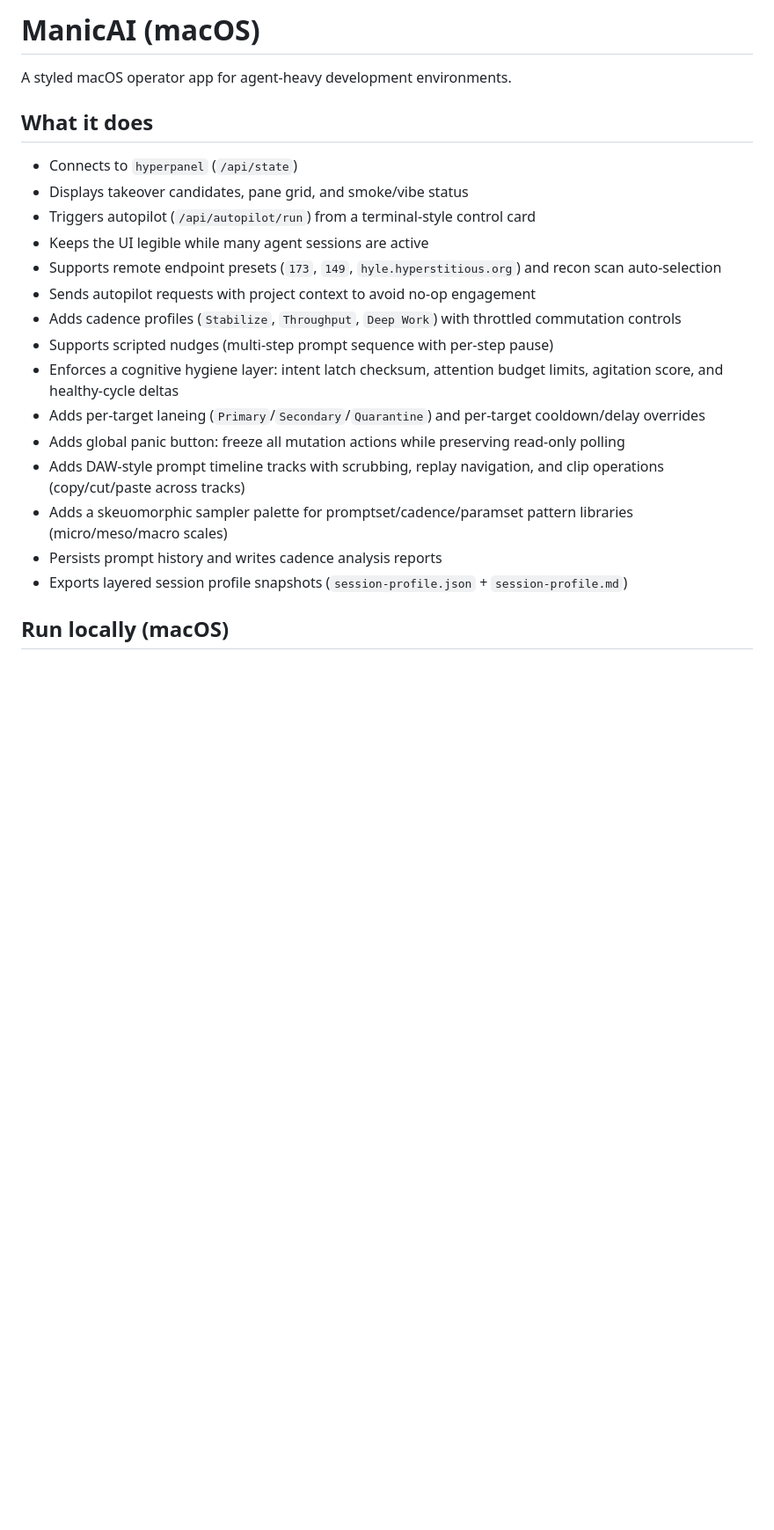
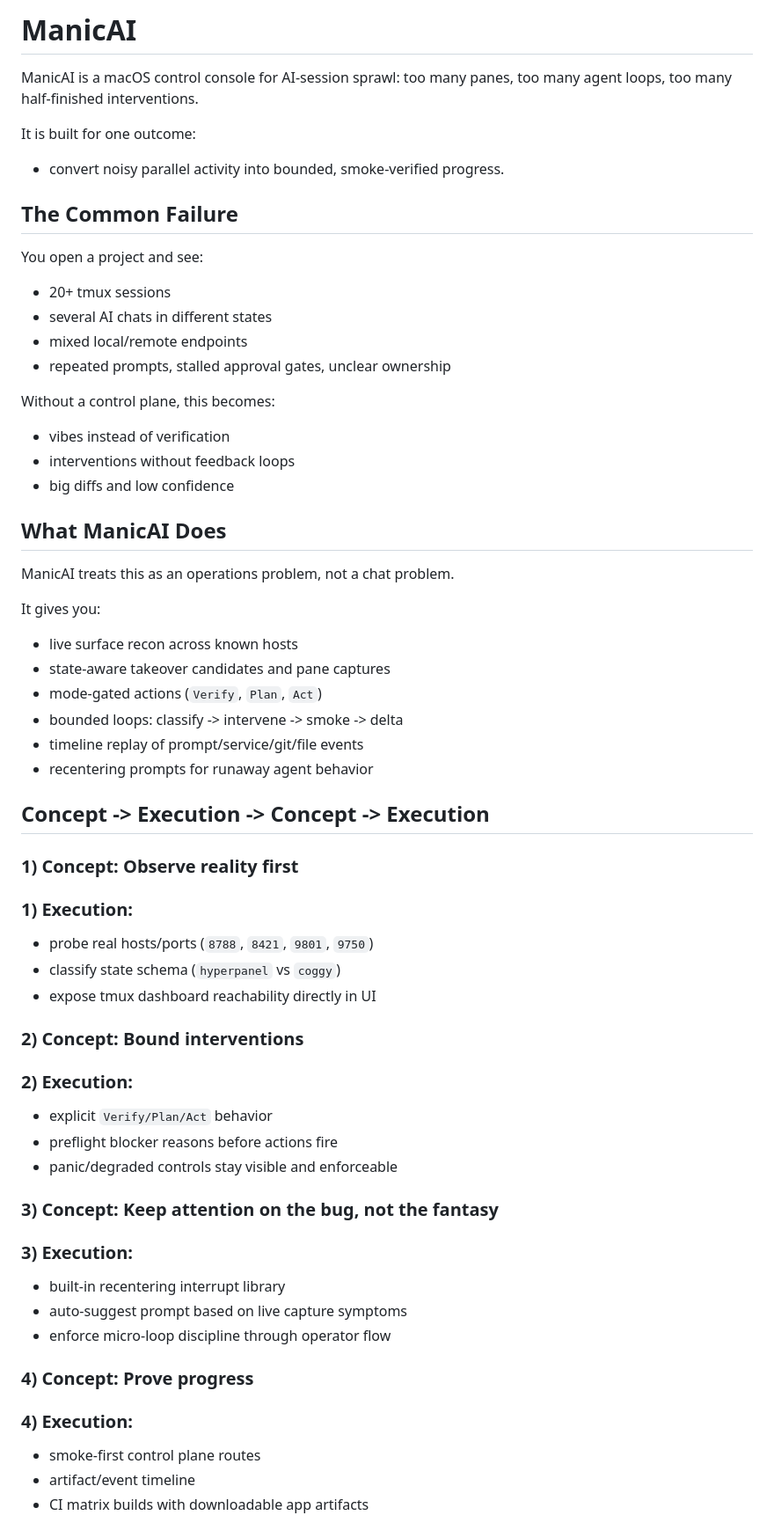
Before and after one commit to uprootiny/ManicAI, a Markdown page: README.md, the part around one of its changes. Shown at 88% size. Rendered like a GitHub page; blank space fills up the shorter version.

```diff
--- a/README.md
+++ b/README.md
@@ -1,23 +1,58 @@
-# ManicAI (macOS)
+# ManicAI
 
-A styled macOS operator app for agent-heavy development environments.
+ManicAI is a macOS control console for AI-session sprawl: too many panes, too many agent loops, too many half-finished interventions.
 
-## What it does
+It is built for one outcome:
+- convert noisy parallel activity into bounded, smoke-verified progress.
 
-- Connects to `hyperpanel` (`/api/state`)
-- Displays takeover candidates, pane grid, and smoke/vibe status
-- Triggers autopilot (`/api/autopilot/run`) from a terminal-style control card
-- Keeps the UI legible while many agent sessions are active
-- Supports remote endpoint presets (`173`, `149`, `hyle.hyperstitious.org`) and recon scan auto-selection
-- Sends autopilot requests with project context to avoid no-op engagement
-- Adds cadence profiles (`Stabilize`, `Throughput`, `Deep Work`) with throttled commutation controls
-- Supports scripted nudges (multi-step prompt sequence with per-step pause)
-- Enforces a cognitive hygiene layer: intent latch checksum, attention budget limits, agitation score, and healthy-cycle deltas
-- Adds per-target laneing (`Primary`/`Secondary`/`Quarantine`) and per-target cooldown/delay overrides
-- Adds global panic button: freeze all mutation actions while preserving read-only polling
-- Adds DAW-style prompt timeline tracks with scrubbing, replay navigation, and clip operations (copy/cut/paste across tracks)
-- Adds a skeuomorphic sampler palette for promptset/cadence/paramset pattern libraries (micro/meso/macro scales)
-- Persists prompt history and writes cadence analysis reports
-- Exports layered session profile snapshots (`session-profile.json` + `session-profile.md`)
+## The Common Failure
 
-## Run locally (macOS)
+You open a project and see:
+- 20+ tmux sessions
+- several AI chats in different states
+- mixed local/remote endpoints
+- repeated prompts, stalled approval gates, unclear ownership
+
+Without a control plane, this becomes:
+- vibes instead of verification
+- interventions without feedback loops
+- big diffs and low confidence
+
+## What ManicAI Does
+
+ManicAI treats this as an operations problem, not a chat problem.
+
+It gives you:
+- live surface recon across known hosts
+- state-aware takeover candidates and pane captures
+- mode-gated actions (`Verify`, `Plan`, `Act`)
+- bounded loops: classify -> intervene -> smoke -> delta
+- timeline replay of prompt/service/git/file events
+- recentering prompts for runaway agent behavior
+
+## Concept -> Execution -> Concept -> Execution
+
+### 1) Concept: Observe reality first
+### 1) Execution:
+- probe real hosts/ports (`8788`, `8421`, `9801`, `9750`)
+- classify state schema (`hyperpanel` vs `coggy`)
+- expose tmux dashboard reachability directly in UI
+
+### 2) Concept: Bound interventions
+### 2) Execution:
+- explicit `Verify/Plan/Act` behavior
+- preflight blocker reasons before actions fire
+- panic/degraded controls stay visible and enforceable
+
+### 3) Concept: Keep attention on the bug, not the fantasy
+### 3) Execution:
+- built-in recentering interrupt library
+- auto-suggest prompt based on live capture symptoms
+- enforce micro-loop discipline through operator flow
+
+### 4) Concept: Prove progress
+### 4) Execution:
+- smoke-first control plane routes
+- artifact/event timeline
+- CI matrix builds with downloadable app artifacts
+
```
Also changed, not shown: other parts of README.md (+58 -67 lines), docs/screenshots/README.md (added, +11 -0 lines).
